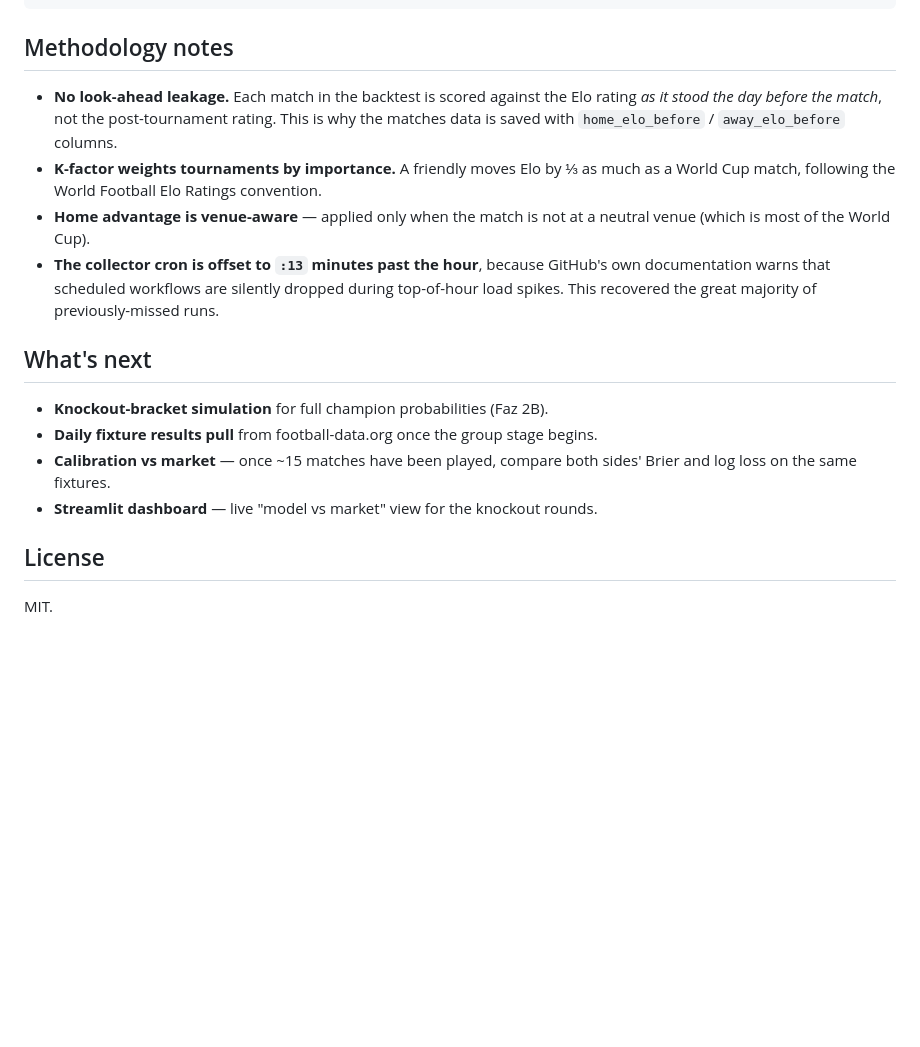
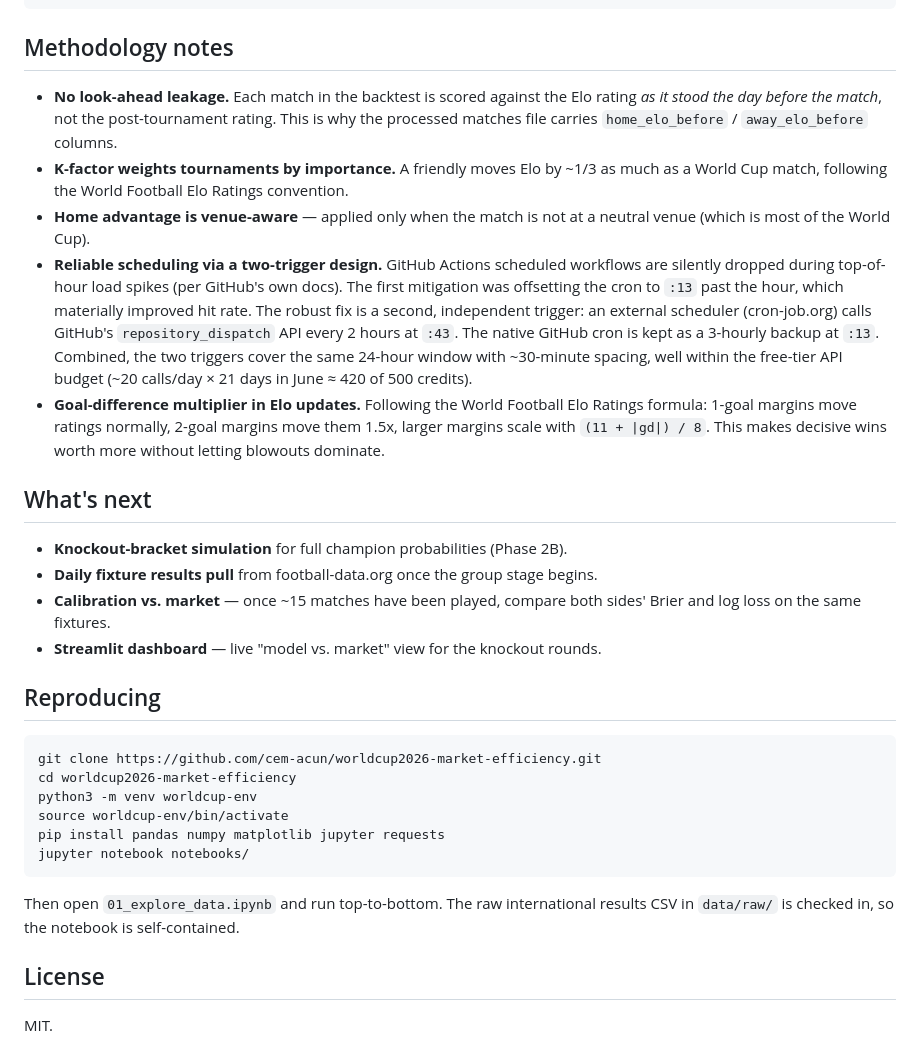
Before and after one commit to cem-acun/worldcup2026-market-efficiency, a Markdown page: README.md, the part around one of its changes. Rendered like a GitHub page; blank space fills up the shorter version.

````diff
--- a/README.md
+++ b/README.md
@@ -76,17 +77,31 @@ worldcup2026-market-efficiency/
 
 ## Methodology notes
 
-- **No look-ahead leakage.** Each match in the backtest is scored against the Elo rating *as it stood the day before the match*, not the post-tournament rating. This is why the matches data is saved with `home_elo_before` / `away_elo_before` columns.
-- **K-factor weights tournaments by importance.** A friendly moves Elo by ⅓ as much as a World Cup match, following the World Football Elo Ratings convention.
+- **No look-ahead leakage.** Each match in the backtest is scored against the Elo rating *as it stood the day before the match*, not the post-tournament rating. This is why the processed matches file carries `home_elo_before` / `away_elo_before` columns.
+- **K-factor weights tournaments by importance.** A friendly moves Elo by ~1/3 as much as a World Cup match, following the World Football Elo Ratings convention.
 - **Home advantage is venue-aware** — applied only when the match is not at a neutral venue (which is most of the World Cup).
-- **The collector cron is offset to `:13` minutes past the hour**, because GitHub's own documentation warns that scheduled workflows are silently dropped during top-of-hour load spikes. This recovered the great majority of previously-missed runs.
+- **Reliable scheduling via a two-trigger design.** GitHub Actions scheduled workflows are silently dropped during top-of-hour load spikes (per GitHub's own docs). The first mitigation was offsetting the cron to `:13` past the hour, which materially improved hit rate. The robust fix is a second, independent trigger: an external scheduler (cron-job.org) calls GitHub's `repository_dispatch` API every 2 hours at `:43`. The native GitHub cron is kept as a 3-hourly backup at `:13`. Combined, the two triggers cover the same 24-hour window with ~30-minute spacing, well within the free-tier API budget (~20 calls/day × 21 days in June ≈ 420 of 500 credits).
+- **Goal-difference multiplier in Elo updates.** Following the World Football Elo Ratings formula: 1-goal margins move ratings normally, 2-goal margins move them 1.5x, larger margins scale with `(11 + |gd|) / 8`. This makes decisive wins worth more without letting blowouts dominate.
 
 ## What's next
 
-- **Knockout-bracket simulation** for full champion probabilities (Faz 2B).
+- **Knockout-bracket simulation** for full champion probabilities (Phase 2B).
 - **Daily fixture results pull** from football-data.org once the group stage begins.
-- **Calibration vs market** — once ~15 matches have been played, compare both sides' Brier and log loss on the same fixtures.
-- **Streamlit dashboard** — live "model vs market" view for the knockout rounds.
+- **Calibration vs. market** — once ~15 matches have been played, compare both sides' Brier and log loss on the same fixtures.
+- **Streamlit dashboard** — live "model vs. market" view for the knockout rounds.
+
+## Reproducing
+
+```bash
+git clone https://github.com/cem-acun/worldcup2026-market-efficiency.git
+cd worldcup2026-market-efficiency
+python3 -m venv worldcup-env
+source worldcup-env/bin/activate
+pip install pandas numpy matplotlib jupyter requests
+jupyter notebook notebooks/
+```
+
+Then open `01_explore_data.ipynb` and run top-to-bottom. The raw international results CSV in `data/raw/` is checked in, so the notebook is self-contained.
 
 ## License
 
````
Also changed, not shown: other parts of README.md (+37 -36 lines).
